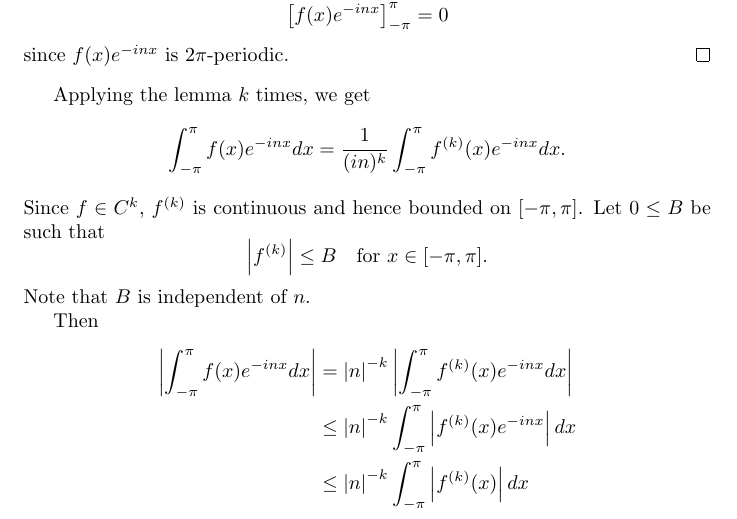
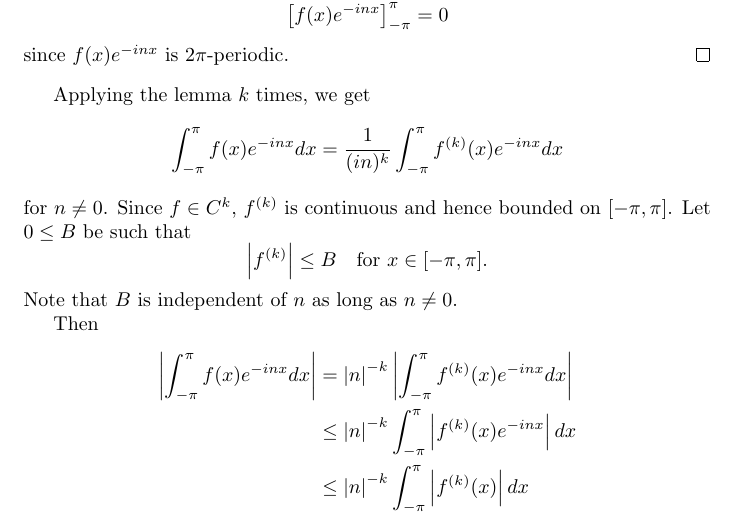
Before and after one commit to nbgl/gpml-solutions, a LaTeX document (stein-fourier-solutions/ch2/ex10/soln.tex): part of the page, cut so that both start at the same text. Compiled offline with pdfLaTeX.

Commit message:
Stein ch2ex10 minor correction

```diff
--- a/stein-fourier-solutions/ch2/ex10/soln.tex
+++ b/stein-fourier-solutions/ch2/ex10/soln.tex
@@ -48,11 +48,11 @@
 
   Applying the lemma $k$ times, we get \[
     \int_{-\pi}^\pi f(x)e^{-inx}dx
-      = \frac{1}{(in)^k}\int_{-\pi}^\pi f^{(k)}(x)e^{-inx}dx \text{.}
-  \] Since $f \in C^k$, $f^{(k)}$ is continuous and hence bounded on
-  $[-\pi, \pi]$. Let $0 \leq B$ be such that \[
+      = \frac{1}{(in)^k}\int_{-\pi}^\pi f^{(k)}(x)e^{-inx}dx
+  \] for $n\neq0$. Since $f \in C^k$, $f^{(k)}$ is continuous and hence bounded
+  on $[-\pi, \pi]$. Let $0 \leq B$ be such that \[
     \abs{f^{(k)}} \leq B\quad\text{for }x \in [-\pi, \pi] \text{.}
-  \] Note that $B$ is independent of $n$.
+  \] Note that $B$ is independent of $n$ as long as $n\neq0$.
 
   Then \begin{align*}
     \abs{\int_{-\pi}^\pi f(x)e^{-inx}dx}
```
Also changed, not shown: stein-fourier-solutions/ch2/ex10/soln.pdf, stein-fourier-solutions/ch2/ex10/soln.tex (2 more changed lines).
